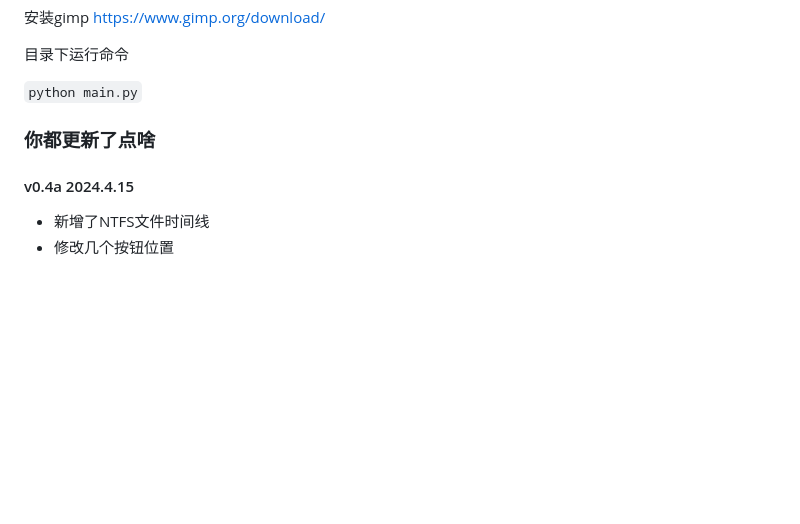
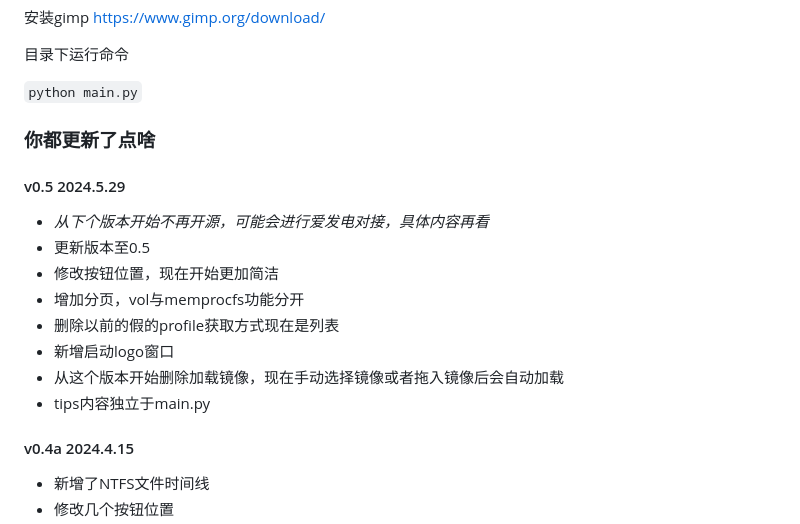
Before and after one commit to Tokeii0/LovelyMem, a Markdown page: README.md, the part around the change. GitHub-like rendering; blank space fills up the shorter version.

```diff
--- a/README.md
+++ b/README.md
@@ -48,6 +48,15 @@ https://github.com/ufrisk/MemProcFS/releases/tag/v5.8
 
 ` python main.py `
 ### 你都更新了点啥
+#### v0.5 2024.5.29
+  - *从下个版本开始不再开源，可能会进行爱发电对接，具体内容再看*
+  - 更新版本至0.5
+  - 修改按钮位置，现在开始更加简洁
+  - 增加分页，vol与memprocfs功能分开
+  - 删除以前的假的profile获取方式现在是列表
+  - 新增启动logo窗口
+  - 从这个版本开始删除加载镜像，现在手动选择镜像或者拖入镜像后会自动加载
+  - tips内容独立于main.py
 #### v0.4a 2024.4.15
   - 新增了NTFS文件时间线
   - 修改几个按钮位置
```
